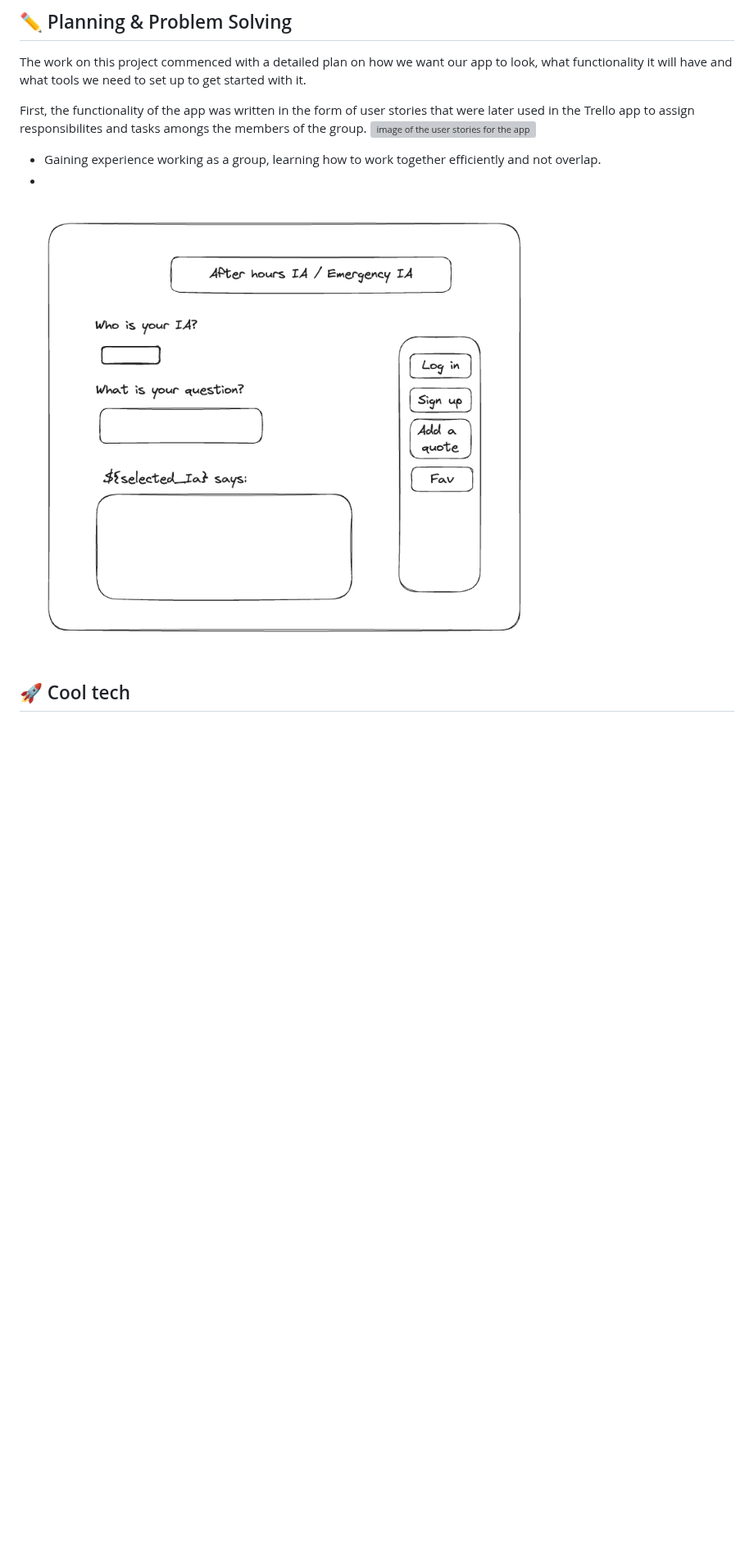
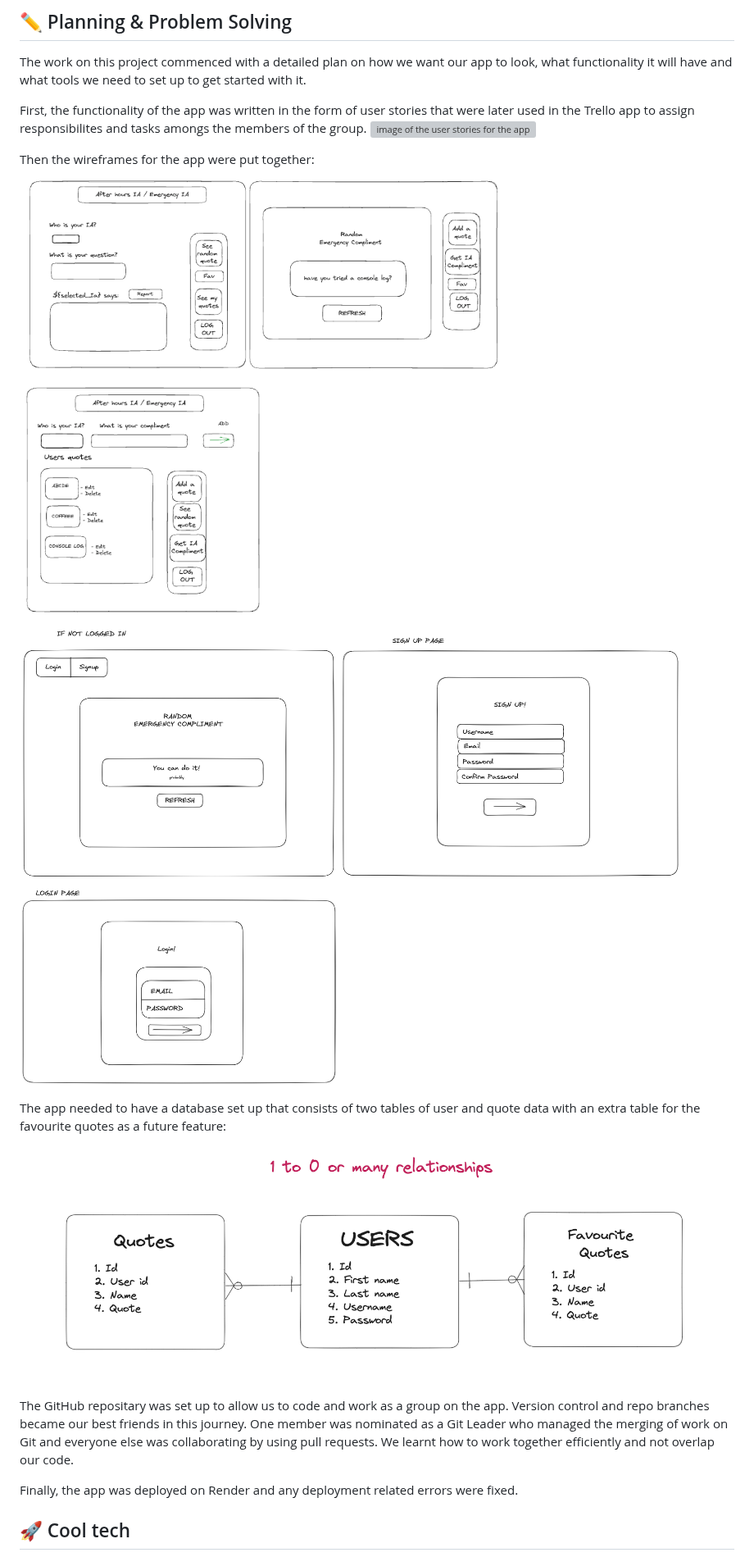
Before and after one commit to yablony/afterhours_ia, a Markdown page: README.md, the part around the change. Shown at 82% size. Rendered like a GitHub page; blank space fills up the shorter version; grey boxes are pictures that could not be loaded.

Commit message:
README: finished the planning section

```diff
--- a/README.md
+++ b/README.md
@@ -20,12 +20,16 @@ The work on this project commenced with a detailed plan on how we want our app t
 First, the functionality of the app was written in the form of user stories that were later used in the Trello app to assign responsibilites and tasks amongs the members of the group.
 ![image of the user stories for the app](./resources/user_stories.png)
 
+Then the wireframes for the app were put together:
+![image of the wireframes for the app](./resources/wire-frame.png)
+![image of the wireframes for the app](./resources/Project_3,_Entry,_SignUp,_Login.png)
 
+The app needed to have a database set up that consists of two tables of user and quote data with an extra table for the favourite quotes as a future feature:
+![image of the database relationships for the app](./resources/1-many.png)
 
-- Gaining experience working as a group, learning how to work together efficiently and not overlap.
--
+The GitHub repositary was set up to allow us to code and work as a group on the app. Version control and repo branches became our best friends in this journey. One member was nominated as a Git Leader who managed the merging of work on Git and everyone else was collaborating by using pull requests. We learnt how to work together efficiently and not overlap our code.
 
-![IA](resources/wireframe.png)
+Finally, the app was deployed on Render and any deployment related errors were fixed.
 
 ## :rocket: Cool tech
 - Coding languages: HTML, CSS, JavaScript.
```
